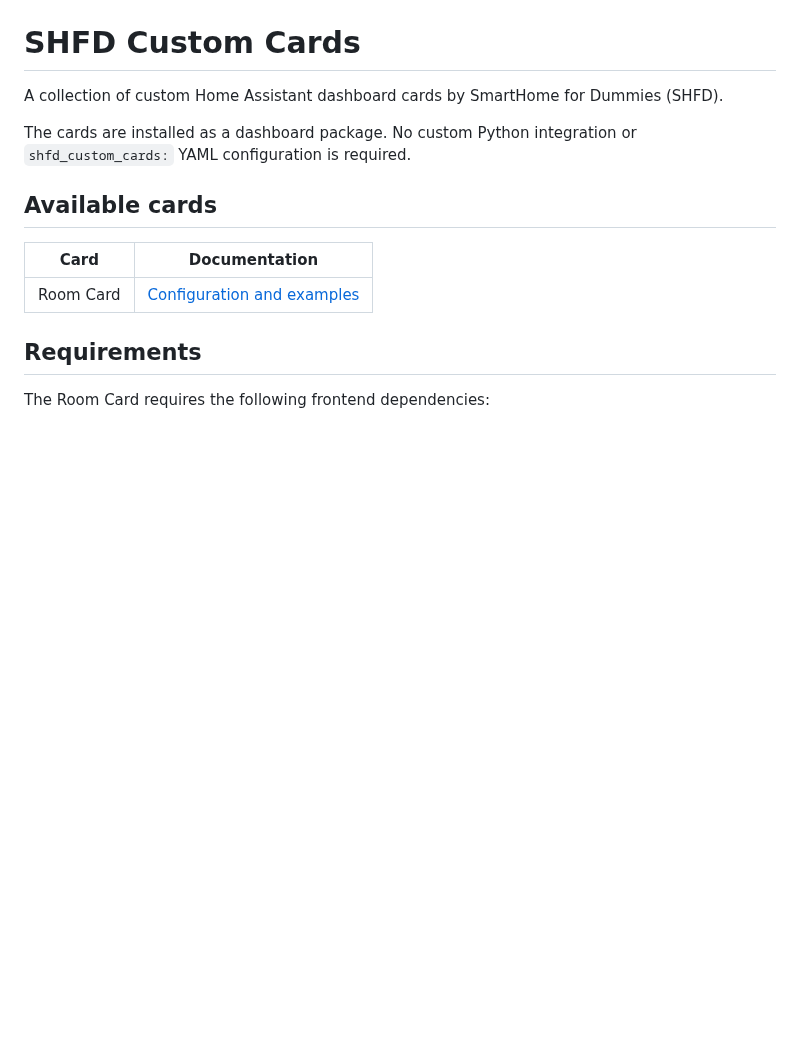
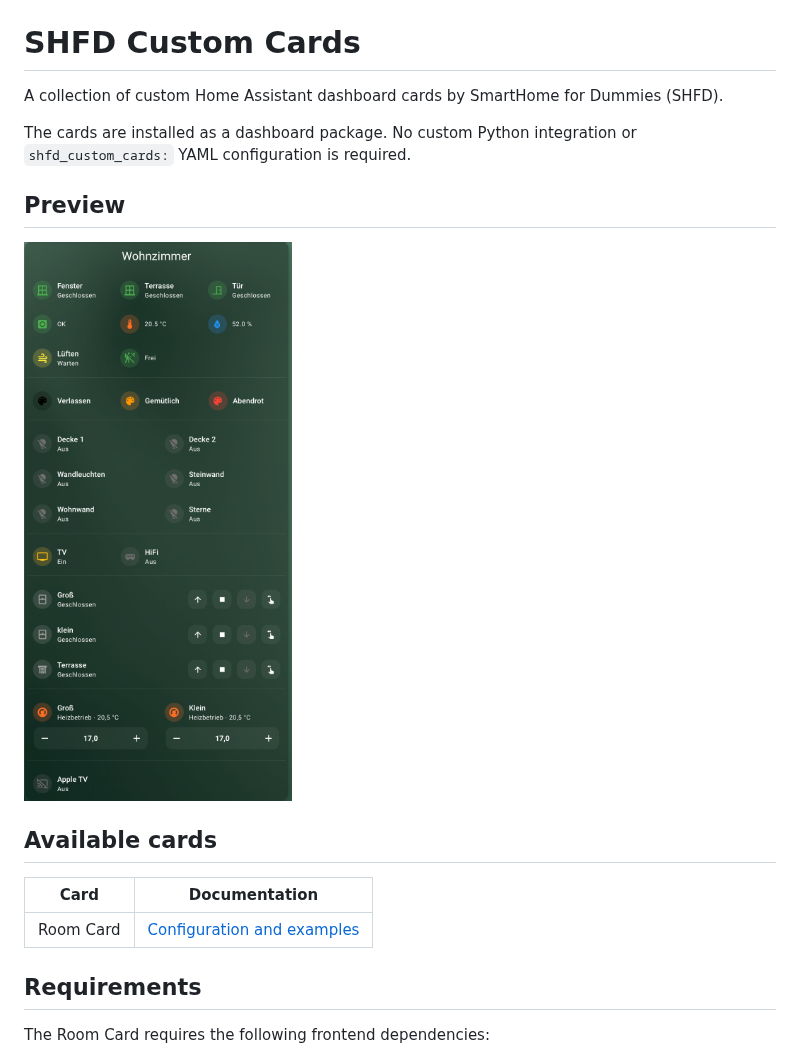
Before and after one commit to SmartHomeForDummies/ha-card-collection, a Markdown page: README.md, the part around the change. GitHub-like rendering; pictures changed too: docs/images/room-card.png (added); blank space fills up the shorter version.

Commit message:
Add Room Card preview to README

```diff
--- a/README.md
+++ b/README.md
@@ -6,6 +6,10 @@ SmartHome for Dummies (SHFD).
 The cards are installed as a dashboard package.
 No custom Python integration or `shfd_custom_cards:` YAML
 configuration is required.
+
+## Preview
+
+![Room Card with status indicators and room controls](docs/images/room-card.png)
 
 ## Available cards
 
```
